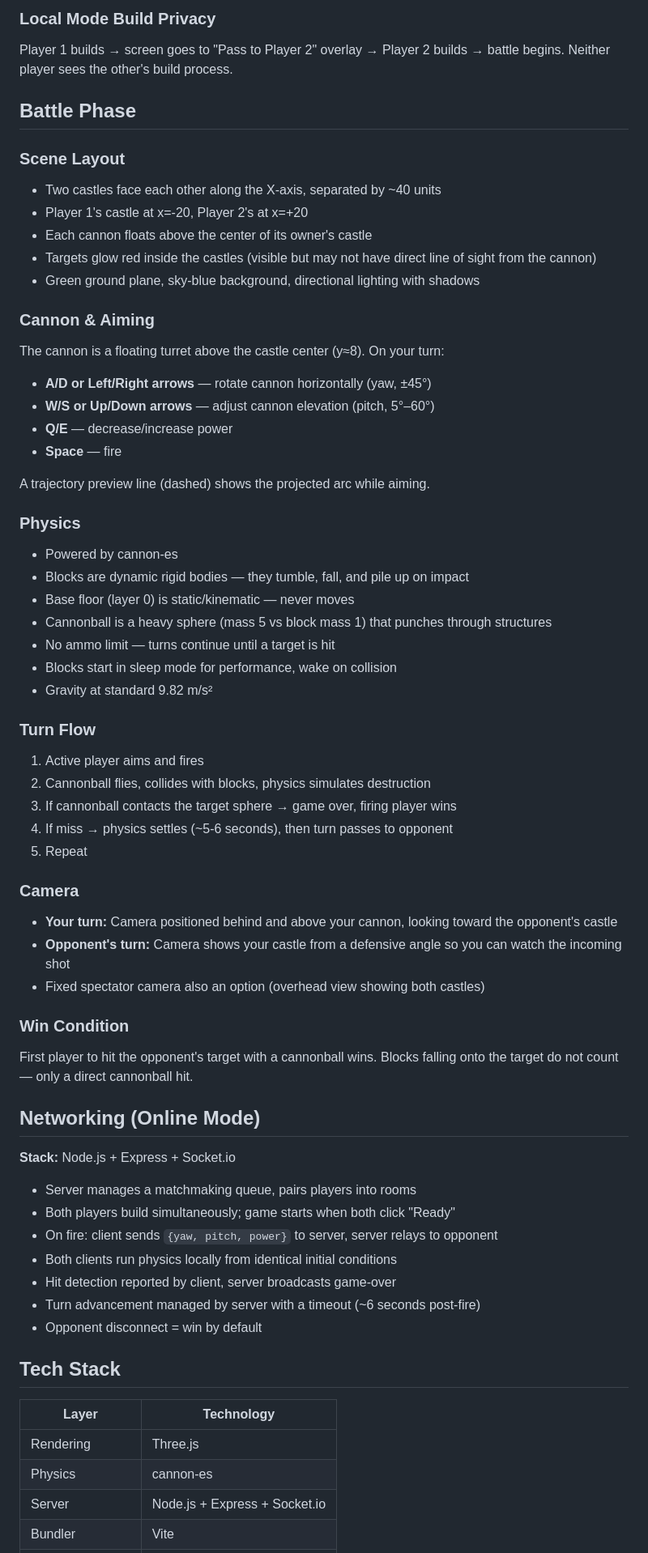
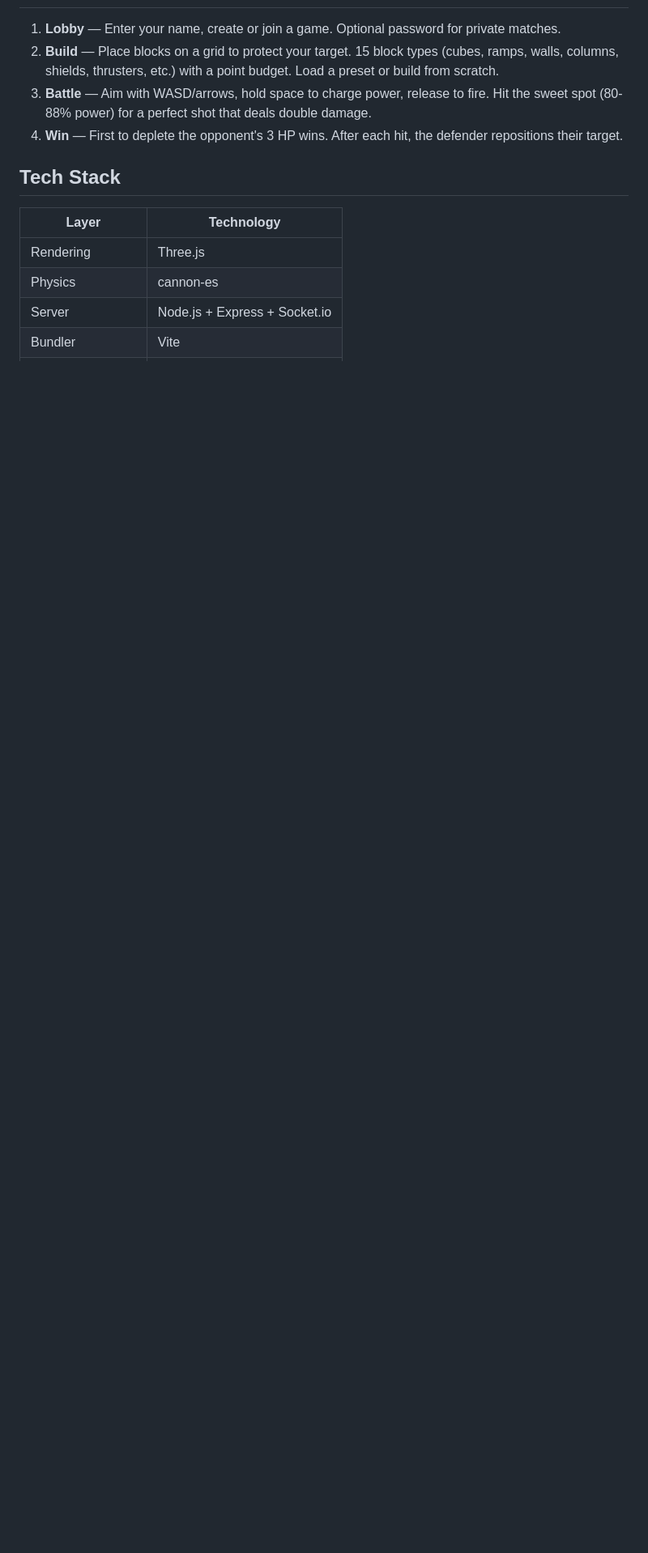
Before and after one commit to coltonomous/cannonfall, a Markdown page: README.md, the part around one of its changes. Shown at 81% size. Drawn GitHub-style; blank space fills up the shorter version.

```diff
--- a/README.md
+++ b/README.md
@@ -63,67 +15,7 @@ Players can select a preset instead of building from scratch:
-### Local Mode Build Privacy
-
-Player 1 builds → screen goes to "Pass to Player 2" overlay → Player 2 builds → battle begins. Neither player sees the other's build process.
-
-## Battle Phase
-
-### Scene Layout
-
-- Two castles face each other along the X-axis, separated by ~40 units
-- Player 1's castle at x=-20, Player 2's at x=+20
-- Each cannon floats above the center of its owner's castle
-- Targets glow red inside the castles (visible but may not have direct line of sight from the cannon)
-- Green ground plane, sky-blue background, directional lighting with shadows
-
-### Cannon & Aiming
-
-The cannon is a floating turret above the castle center (y≈8). On your turn:
-
-- **A/D or Left/Right arrows** — rotate cannon horizontally (yaw, ±45°)
-- **W/S or Up/Down arrows** — adjust cannon elevation (pitch, 5°–60°)
-- **Q/E** — decrease/increase power
-- **Space** — fire
-
-A trajectory preview line (dashed) shows the projected arc while aiming.
-
-### Physics
-
-- Powered by cannon-es
-- Blocks are dynamic rigid bodies — they tumble, fall, and pile up on impact
-- Base floor (layer 0) is static/kinematic — never moves
-- Cannonball is a heavy sphere (mass 5 vs block mass 1) that punches through structures
-- No ammo limit — turns continue until a target is hit
-- Blocks start in sleep mode for performance, wake on collision
-- Gravity at standard 9.82 m/s²
-
-### Turn Flow
-
-1. Active player aims and fires
-2. Cannonball flies, collides with blocks, physics simulates destruction
-3. If cannonball contacts the target sphere → game over, firing player wins
-4. If miss → physics settles (~5-6 seconds), then turn passes to opponent
-5. Repeat
-
-### Camera
-
-- **Your turn:** Camera positioned behind and above your cannon, looking toward the opponent's castle
-- **Opponent's turn:** Camera shows your castle from a defensive angle so you can watch the incoming shot
-- Fixed spectator camera also an option (overhead view showing both castles)
-
-### Win Condition
-
-First player to hit the opponent's target with a cannonball wins. Blocks falling onto the target do not count — only a direct cannonball hit.
-
-## Networking (Online Mode)
-
-**Stack:** Node.js + Express + Socket.io
-
-- Server manages a matchmaking queue, pairs players into rooms
-- Both players build simultaneously; game starts when both click "Ready"
-- On fire: client sends `{yaw, pitch, power}` to server, server relays to opponent
-- Both clients run physics locally from identical initial conditions
-- Hit detection reported by client, server broadcasts game-over
-- Turn advancement managed by server with a timeout (~6 seconds post-fire)
-- Opponent disconnect = win by default
+1. **Lobby** — Enter your name, create or join a game. Optional password for private matches.
+2. **Build** — Place blocks on a grid to protect your target. 15 block types (cubes, ramps, walls, columns, shields, thrusters, etc.) with a point budget. Load a preset or build from scratch.
+3. **Battle** — Aim with WASD/arrows, hold space to charge power, release to fire. Hit the sweet spot (80-88% power) for a perfect shot that deals double damage.
+4. **Win** — First to deplete the opponent's 3 HP wins. After each hit, the defender repositions their target.
 
 ## Tech Stack
 
```
Also changed, not shown: other parts of README.md (+51 -88 lines).
